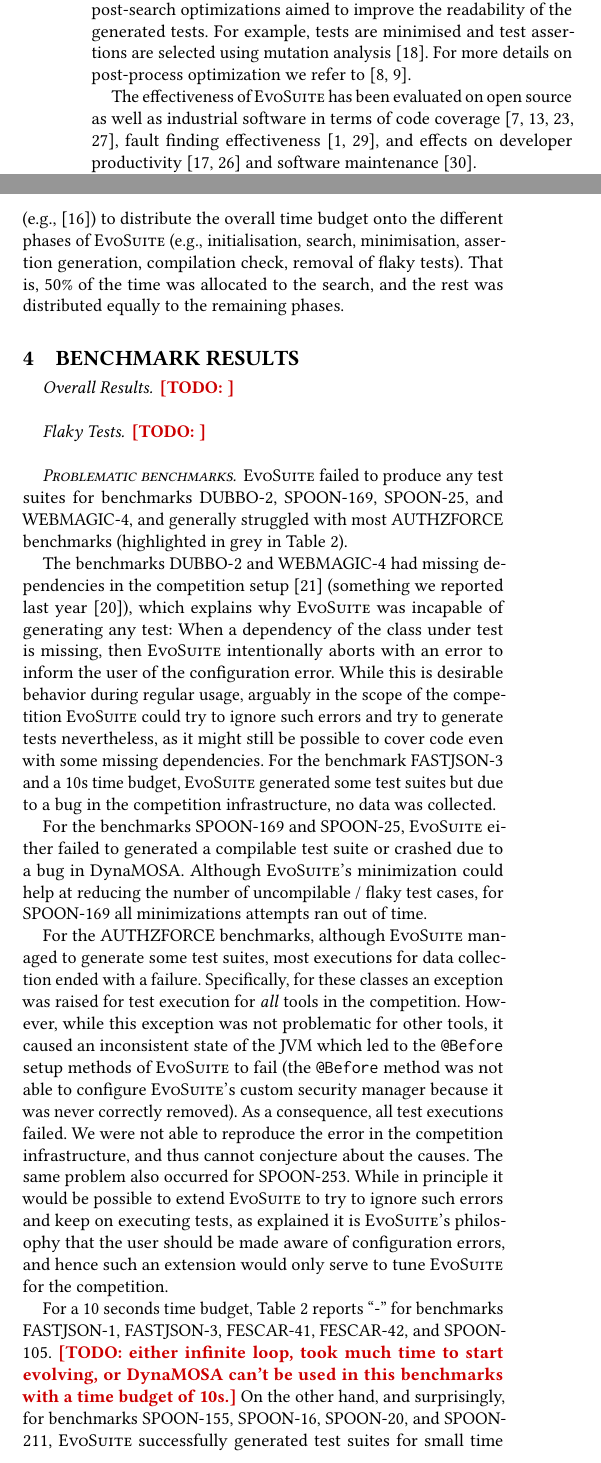
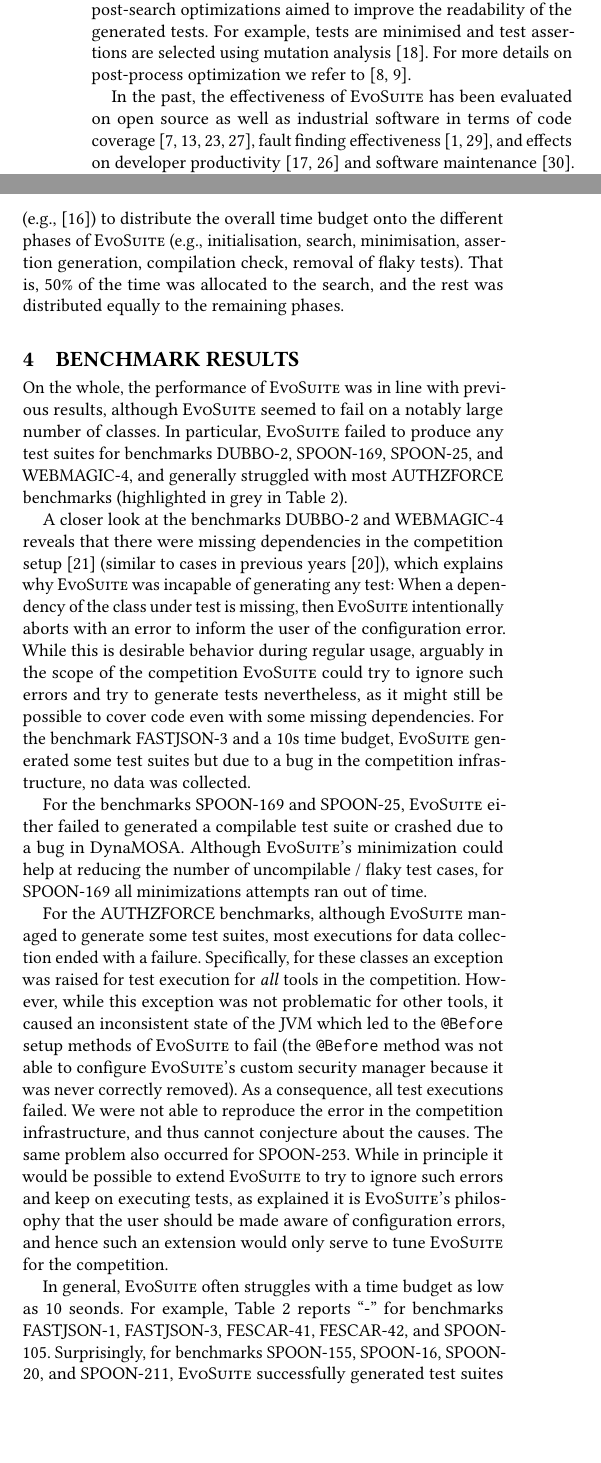
Before and after one commit to gofraser/sbst-contest, a LaTeX paper (papers/sbst19/paper_sbst19.tex): two parts of the columns of page 2 of 5 before the commit and two parts of the columns of page 2 of 4 after it, joined at a grey line, cut so that both start at the same text, the shorter picture padded with empty space. Compiled offline with pdfLaTeX.

Commit message:
Update text

```diff
--- a/papers/sbst19/paper_sbst19.tex
+++ b/papers/sbst19/paper_sbst19.tex
@@ -332,9 +332,14 @@
 the generated tests. For example, tests are minimised and test assertions are selected using mutation analysis~\cite{10.1109/TSE.2011.93}. For more details on post-process optimization we refer to~\cite{FrA11c,FrA13a}.
 
 
-The effectiveness of \EVOSUITE has been evaluated on open source as well as industrial software in terms of code coverage~\cite{fraser2014large,emse_archive,ea_evaluation,dynamosa}, fault finding
-effectiveness~\cite{shamshiri2015automatically,moein2017}, and effects on developer productivity~\cite{TOSEM_userstudy,ISSTA15_Study} and software maintenance~\cite{ICST2018_Maintenance}.
-
+In the past, the effectiveness of \EVOSUITE has been evaluated on open
+source as well as industrial software in terms of code
+coverage~\cite{fraser2014large,emse_archive,ea_evaluation,dynamosa},
+fault finding
+effectiveness~\cite{shamshiri2015automatically,moein2017}, and effects
+on developer productivity~\cite{TOSEM_userstudy,ISSTA15_Study} and
+software maintenance~\cite{ICST2018_Maintenance}.
+%
 \EVOSUITE has a longstanding record of success at the unit testing
 tool competition, having ranked second in the third edition of the
 competition~\cite{evosuiteAtSbst2015} and first in all the other
@@ -432,9 +437,8 @@
 % }
 % \end{table*}
 
-\paragraph{Overall Results}
+%\paragraph{Overall Results}
 
-\TODO{}
 
 %Table~\ref{table:results} lists the branch coverage and mutation
 %analysis results achieved by \EVOSUITE on all benchmark classes in the
@@ -471,9 +475,6 @@
 % generally worse than those of other projects, both in terms of
 % mutation score and ratio of fault detection.
 
-\paragraph{Flaky Tests}
-
-\TODO{}
 
 %~\EVOSUITE generated \FlakyEvosuite flaky tests per run on average,
 %much lower than the number of flaky tests produced by the competing
@@ -534,23 +535,26 @@
 %% features on test generation effectiveness for the benchmarks in the
 %% competition.
 
+On the whole, the performance of \EVOSUITE was in line with previous
+results, although \EVOSUITE seemed to fail on a notably large number
+of classes. In particular, \EVOSUITE failed to produce any test
+suites for benchmarks DUBBO-2, SPOON-169, SPOON-25, and WEBMAGIC-4,
+and generally struggled with most AUTHZFORCE benchmarks (highlighted
+in grey in Table~\ref{table:results}).
 
-\paragraph{Problematic benchmarks}
-
-\EVOSUITE failed to produce any test suites for benchmarks DUBBO-2, SPOON-169,
-SPOON-25, and WEBMAGIC-4, and generally struggled with most AUTHZFORCE
-benchmarks (highlighted in grey in Table~\ref{table:results}).
-
-The benchmarks DUBBO-2 and WEBMAGIC-4 had missing dependencies in the
-competition setup~\cite{sbst19competition} (something we reported last
-year~\cite{evosuiteAtSbst2018}), which explains why \EVOSUITE was incapable of
-generating any test: When a dependency of the class under test is missing, then
-\EVOSUITE intentionally aborts with an error to inform the user of the
-configuration error. While this is desirable behavior during regular usage,
-arguably in the scope of the competition \EVOSUITE could try to ignore such
-errors and try to generate tests nevertheless, as it might still be possible to
-cover code even with some missing dependencies. For the benchmark FASTJSON-3 and
-a 10s time budget, \EVOSUITE generated some test suites but due to a bug in the
+A closer look at the benchmarks DUBBO-2 and WEBMAGIC-4 reveals that
+there were missing dependencies in the competition
+setup~\cite{sbst19competition} (similar to cases in previous
+years~\cite{evosuiteAtSbst2018}), which explains why \EVOSUITE was
+incapable of generating any test: When a dependency of the class
+under test is missing, then \EVOSUITE intentionally aborts with an
+error to inform the user of the configuration error. While this is
+desirable behavior during regular usage, arguably in the scope of the
+competition \EVOSUITE could try to ignore such errors and try to
+generate tests nevertheless, as it might still be possible to cover
+code even with some missing dependencies. For the benchmark
+FASTJSON-3 and a 10s time budget, \EVOSUITE generated some test
+suites but due to a bug in the
 competition infrastructure, no data was collected. % FileNotFoundException in the infrastructure
 
 For the benchmarks SPOON-169 and SPOON-25, \EVOSUITE either failed to generated
@@ -578,13 +582,14 @@
 user should be made aware of configuration errors, and hence such an
 extension would only serve to tune \EVOSUITE for the competition.
 
-For a 10 seconds time budget, Table~\ref{table:results} reports ``-'' for
-benchmarks FASTJSON-1, FASTJSON-3, FESCAR-41, FESCAR-42, and SPOON-105.
+In general, \EVOSUITE often struggles with a time budget as low as 10
+seonds. For example, Table~\ref{table:results} reports ``-'' for
+benchmarks FASTJSON-1, FASTJSON-3, FESCAR-41, FESCAR-42, and
+SPOON-105.
 % last message in the log files was * Initial Number of Goals in DynMOSA = 942 / 10337
-\TODO{either infinite loop, took much time to start evolving, or DynaMOSA can't
-be used in this benchmarks with a time budget of 10s.}
+%\TODO{either infinite loop, took much time to start evolving, or DynaMOSA can't
+%be used in this benchmarks with a time budget of 10s.}
 %
-On the other hand, and surprisingly, for benchmarks SPOON-155, SPOON-16,
-SPOON-20, and SPOON-211, \EVOSUITE successfully generated test suites for small
-time budgets but it failed to do it for large time budgets. For all, \EVOSUITE
-crashed due to a bug in the DynaMOSA algorithm.
+Surprisingly, for benchmarks SPOON-155, SPOON-16, SPOON-20, and
+SPOON-211, \EVOSUITE successfully generated test suites for small
+time budgets but it failed to do it for large time budgets. For all,
@@ -591,3 +602,4 @@
+bugs.
 %% SPOON-155 (240s), SPOON-16 (120s), SPOON-20 (120s and 240s), SPOON-211 (120s)
 %java.lang.NullPointerException: null
 %	at org.evosuite.ga.operators.ranking.RankBasedPreferenceSorting.getNumberOfSubfronts(RankBasedPreferenceSorting.java:158) ~[evosuite-master-1.0.7-SNAPSHOT.jar:1.0.7-SNAPSHOT]
```
Also changed, not shown: papers/sbst19/paper_sbst19.bbl (deleted), papers/sbst19/paper_sbst19.tex (30 more changed lines).
